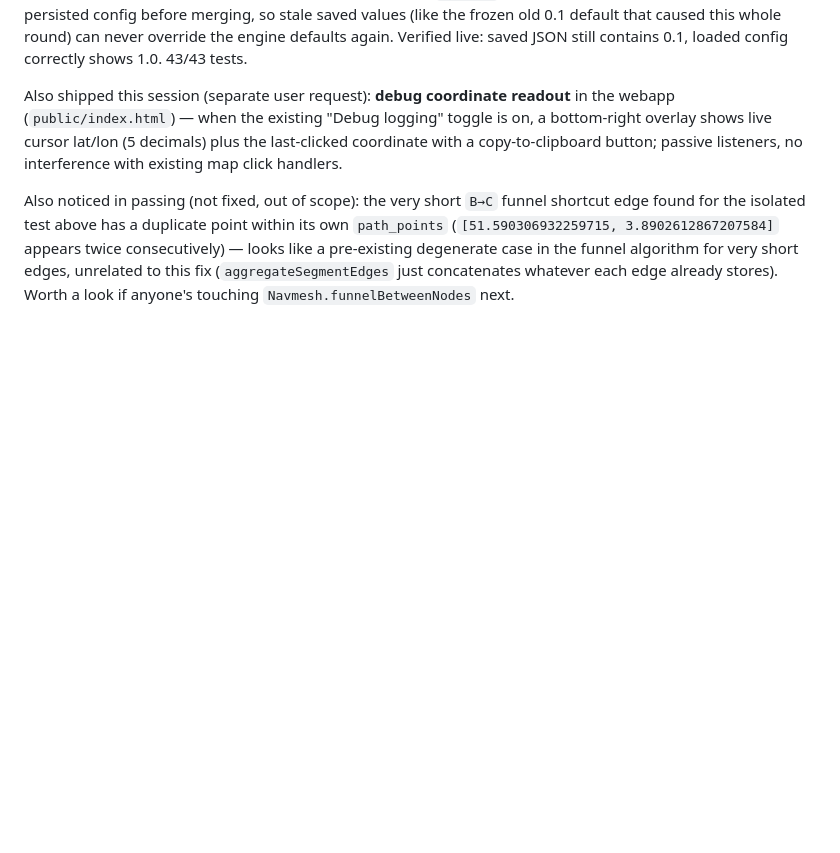
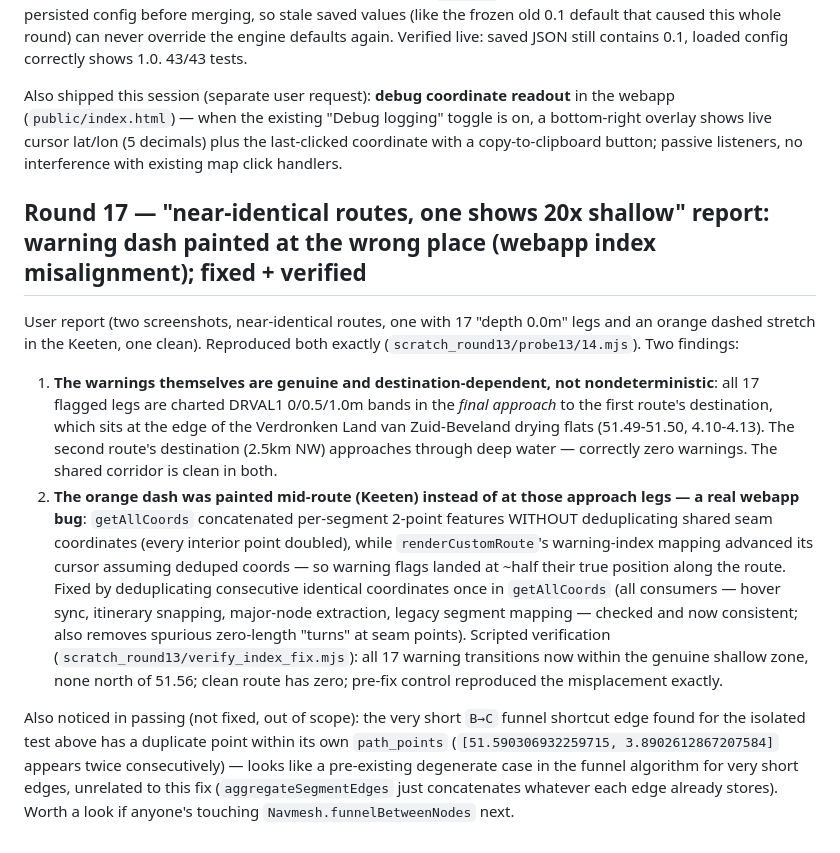
Before and after one commit to marcelrv/signalk-routeiq, a Markdown page: ROUTEIQ_NEXT_PHASES.md, the part around the change. GitHub-like rendering; blank space fills up the shorter version.

Commit message:
Document Round 17 (warning-dash misalignment)
Signed-off-by: Marcel Verpaalen <marcel@verpaalen.com>

```diff
--- a/ROUTEIQ_NEXT_PHASES.md
+++ b/ROUTEIQ_NEXT_PHASES.md
@@ -556,6 +556,35 @@ lat/lon (5 decimals) plus the last-clicked coordinate with a
 copy-to-clipboard button; passive listeners, no interference with
 existing map click handlers.
 
+## Round 17 — "near-identical routes, one shows 20x shallow" report: warning dash painted at the wrong place (webapp index misalignment); fixed + verified
+
+User report (two screenshots, near-identical routes, one with 17
+"depth 0.0m" legs and an orange dashed stretch in the Keeten, one
+clean). Reproduced both exactly (`scratch_round13/probe13/14.mjs`).
+Two findings:
+
+1. **The warnings themselves are genuine and destination-dependent, not
+   nondeterministic**: all 17 flagged legs are charted DRVAL1 0/0.5/1.0m
+   bands in the *final approach* to the first route's destination, which
+   sits at the edge of the Verdronken Land van Zuid-Beveland drying
+   flats (51.49-51.50, 4.10-4.13). The second route's destination (2.5km
+   NW) approaches through deep water — correctly zero warnings. The
+   shared corridor is clean in both.
+2. **The orange dash was painted mid-route (Keeten) instead of at those
+   approach legs — a real webapp bug**: `getAllCoords` concatenated
+   per-segment 2-point features WITHOUT deduplicating shared seam
+   coordinates (every interior point doubled), while `renderCustomRoute`'s
+   warning-index mapping advanced its cursor assuming deduped coords —
+   so warning flags landed at ~half their true position along the
+   route. Fixed by deduplicating consecutive identical coordinates once
+   in `getAllCoords` (all consumers — hover sync, itinerary snapping,
+   major-node extraction, legacy segment mapping — checked and now
+   consistent; also removes spurious zero-length "turns" at seam
+   points). Scripted verification (`scratch_round13/verify_index_fix.mjs`):
+   all 17 warning transitions now within the genuine shallow zone, none
+   north of 51.56; clean route has zero; pre-fix control reproduced the
+   misplacement exactly.
+
 Also noticed in passing (not fixed, out of scope): the very short
 `B→C` funnel shortcut edge found for the isolated test above has a
 duplicate point within its own `path_points` (`[51.590306932259715,
```
